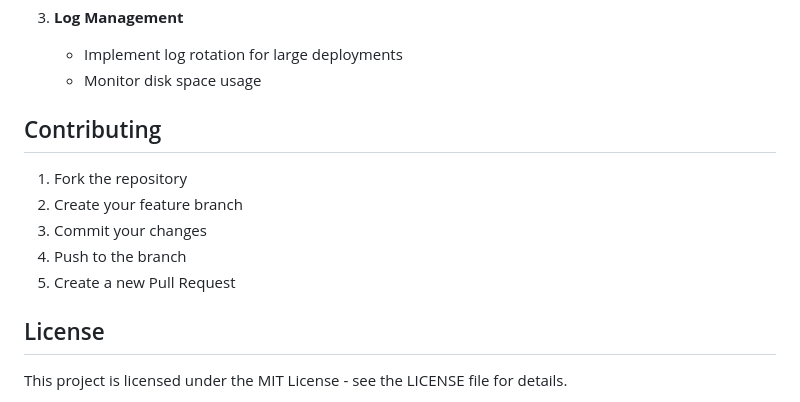
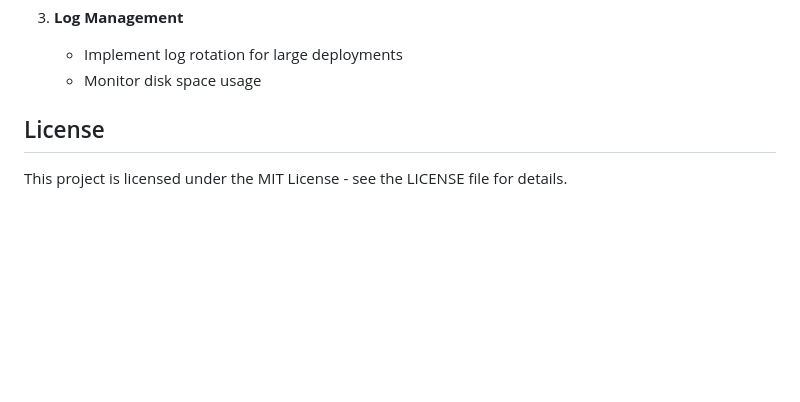
Before and after one commit to avim3hta/IPS, a Markdown page: README.md, the part around the change. Drawn GitHub-style; blank space fills up the shorter version.

```diff
--- a/README.md
+++ b/README.md
@@ -196,13 +196,6 @@ The dashboard can be customized by modifying:
    - Implement log rotation for large deployments
    - Monitor disk space usage
 
-## Contributing
-
-1. Fork the repository
-2. Create your feature branch
-3. Commit your changes
-4. Push to the branch
-5. Create a new Pull Request
 
 ## License
 
```
